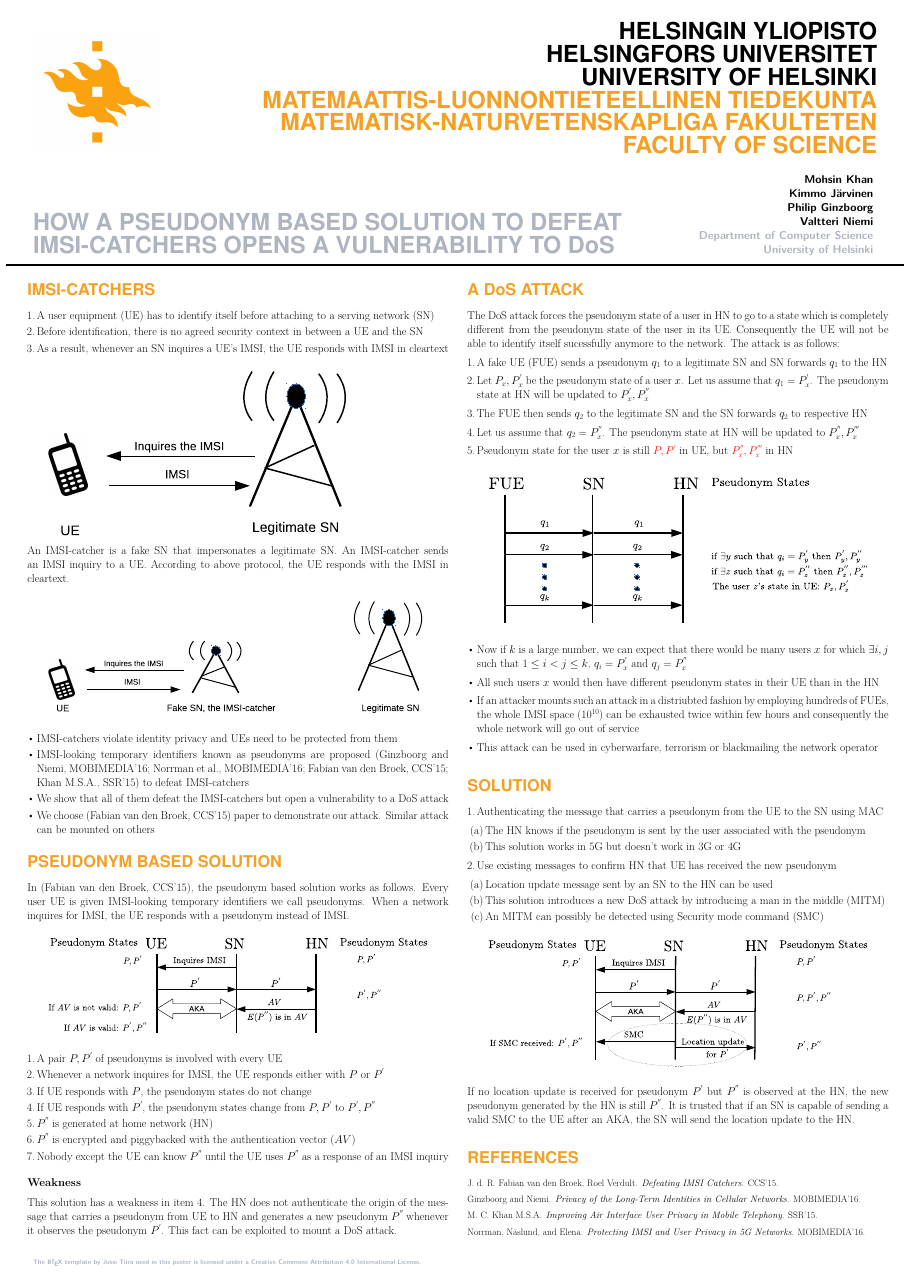
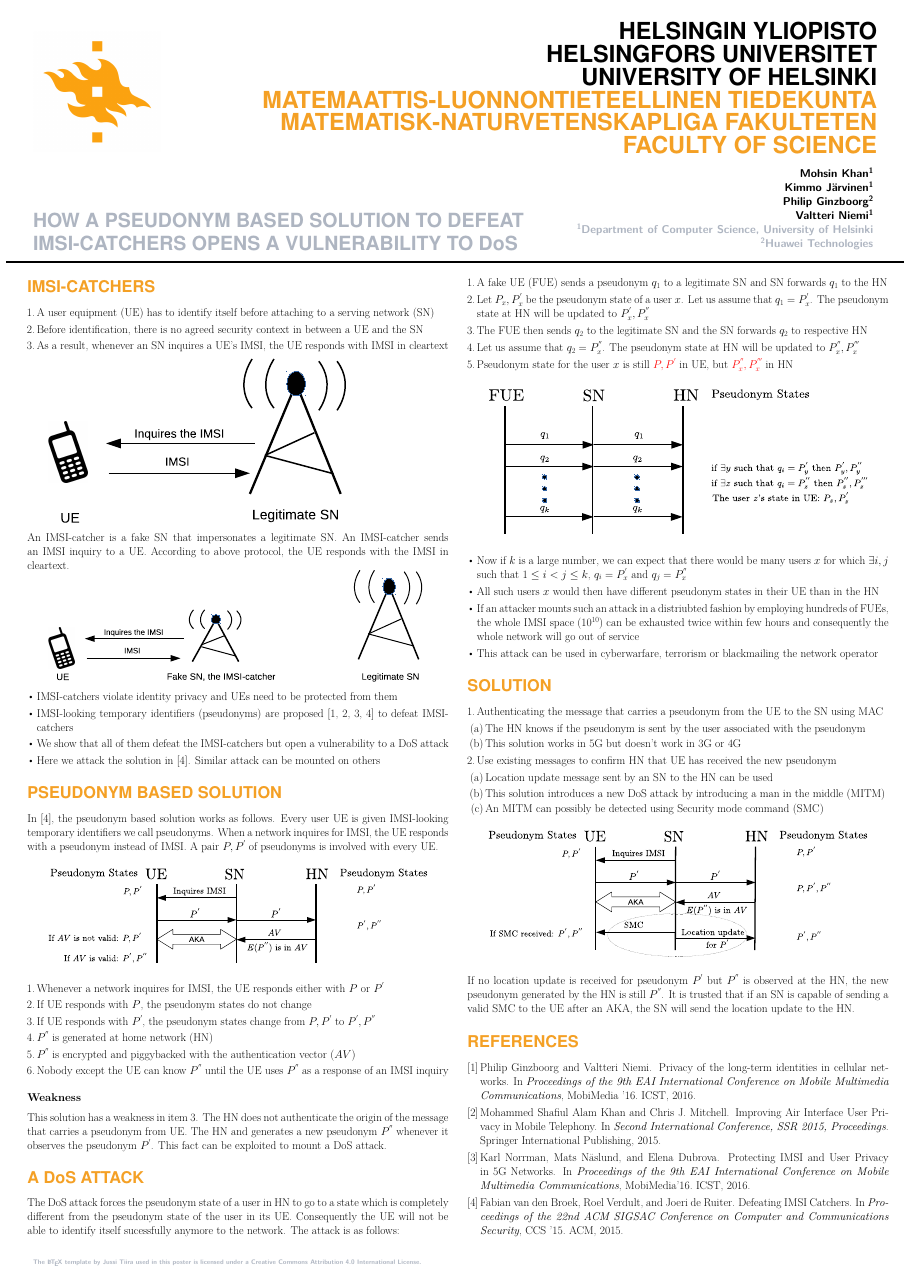
Before and after one commit to mdmohsinalikhan/5G, a LaTeX poster (Poster_for_demo_day/poster.tex, which reads Poster_for_demo_day/ref.bib): the whole page. Compiled offline with pdfLaTeX.

Commit message:
valtteris comment corrected

```diff
--- a/Poster_for_demo_day/poster.tex
+++ b/Poster_for_demo_day/poster.tex
@@ -6,7 +6,7 @@
 \usepackage{siunitx}
 \usepackage{graphicx}
 \usepackage{booktabs}
-\usepackage[round]{natbib}
+%\usepackage[round]{natbib}
 \usepackage[font=small]{caption}
 \usepackage{lmodern}
 \usepackage[overload]{textcase}
@@ -69,13 +69,13 @@
 
 
 \begin{multicols}{2}
-\begin{minipage}[t]{1.4\linewidth}
+\begin{minipage}[t]{1.5\linewidth}
 \vspace{10pt}
 \begin{flushleft}
 \begin{spacing}{5}
 %\begin{center}
 % Highlight two first words of the title with the faculty color
-{\Huge\usefont{T1}{phv}{bx}{n}\textcolor{gray}{\MakeUppercase{How a Pseudonym Based Solution to Defeat IMSI-catchers Opens a Vulnerability to} DoS} \MakeUppercase{}} \\
+{\huge\usefont{T1}{phv}{bx}{n}\textcolor{gray}{\MakeUppercase{How a Pseudonym Based Solution to Defeat IMSI-catchers Opens a Vulnerability to} DoS} \MakeUppercase{}} \\
 
 %\end{center}
 \end{spacing}
@@ -83,15 +83,16 @@
 \end{minipage}
 
 \begin{minipage}[t]{.95\linewidth} % title
-\vspace{-90pt} % Alingns the parallel minipages on top
+\vspace{-110pt} % Alingns the parallel minipages on top
 \begin{flushright}
 \textsf{\bfseries
-Mohsin Khan \\
-Kimmo Järvinen\\
-Philip Ginzboorg\\
-Valtteri Niemi\\
+Mohsin Khan$^\textbf{1}$ \\
+Kimmo Järvinen$^\textbf{1}$\\
+Philip Ginzboorg$^\textbf{2}$\\
+Valtteri Niemi$^\textbf{1}$\\
 } % Text size for a1 posters
-\textcolor{gray}{\textsf{\bfseries{Department of Computer Science\\University of Helsinki}}}
+\textcolor{gray}{\textsf{\bfseries{$^\textbf{1}$Department of Computer Science, University of Helsinki}}}\\
+\textcolor{gray}{\textsf{\bfseries{$^\textbf{2}$Huawei Technologies}}}
 \end{flushright}
 \end{minipage}
 \end{multicols}
@@ -125,36 +126,35 @@ An IMSI-catcher is a fake SN that impersonates a legitimate SN. An IMSI-catcher
 
 \begin{center}
 \begin{minipage}[t]{0.9\linewidth} % logo
-\vspace{.25cm} % Alingns the parallel minipages on top
+\vspace{-1.5cm} % Alingns the parallel minipages on top
 \includegraphics[width=1\linewidth]{IMSI-catcher1.eps}
 \hspace{0pt}
-\vspace{.25cm} % Alingns the parallel minipages on top
+\vspace{-.75cm} % Alingns the parallel minipages on top
 \end{minipage}
 \end{center}
 
 
 \begin{itemize}
 \item IMSI-catchers violate identity privacy and UEs need to be protected from them
-\item IMSI-looking temporary identifiers known as pseudonyms are proposed \citep{Ginzboorg_Niemi_2016,Norrman_Naslund_Dubrova_2016,CCS15,SSR15} to defeat IMSI-catchers
+\item IMSI-looking temporary identifiers (pseudonyms) are proposed \cite{Ginzboorg_Niemi_2016,SSR15,Norrman_Naslund_Dubrova_2016,CCS15} to defeat IMSI-catchers
 \item We show that all of them defeat the IMSI-catchers but open a vulnerability to a DoS attack
-\item We choose \citep{CCS15} paper to demonstrate our attack. Similar attack can be mounted on others
+\item Here we attack the solution in \cite{CCS15}. Similar attack can be mounted on others
 \end{itemize}
 
 
 \section{Pseudonym Based Solution}
-In \citep{CCS15}, the pseudonym based solution works as follows. Every user UE is given IMSI-looking temporary identifiers we call pseudonyms. When a network inquires for IMSI, the UE responds with a pseudonym instead of IMSI.
+In \cite{CCS15}, the pseudonym based solution works as follows. Every user UE is given IMSI-looking temporary identifiers we call pseudonyms. When a network inquires for IMSI, the UE responds with a pseudonym instead of IMSI. A pair $P,P^{'}$ of pseudonyms is involved with every UE.
 
 \begin{center}
 \begin{minipage}[t]{0.9\linewidth} % logo
-\vspace{.25cm} % Alingns the parallel minipages on top
+\vspace{.1cm} % Alingns the parallel minipages on top
 \includegraphics[width=1\linewidth]{ccs_solution.eps}
 \hspace{0pt}
-\vspace{.25cm}
+\vspace{.1cm}
 \end{minipage}
 \end{center}
 
 \begin{enumerate}
-\item A pair $P,P^{'}$ of pseudonyms is involved with every UE
 \item Whenever a network inquires for IMSI, the UE responds either with $P$ or $P^{'}$
 \item If UE responds with $P$, the pseudonym states do not change
 \item \label{item:weakness} If UE responds with $P^{'}$, the pseudonym states change from $P,P^{'}$ to $P^{'},P^{''}$
@@ -163,7 +163,7 @@ In \citep{CCS15}, the pseudonym based solution works as follows. Every user UE i
 \item Nobody except the UE can know $P^{''}$ until the UE uses $P^{''}$ as a response of an IMSI inquiry
 \end{enumerate}
 
-\subsection*{Weakness}This solution has a weakness in item \ref{item:weakness}. The HN does not authenticate the origin of the message that carries a pseudonym from UE to HN and generates a new pseudonym $P^{''}$ whenever it observes the pseudonym $P^{'}$. This fact can be exploited to mount a DoS attack.
+\subsection*{Weakness}This solution has a weakness in item \ref{item:weakness}. The HN does not authenticate the origin of the message that carries a pseudonym from UE.  The HN and generates a new pseudonym $P^{''}$ whenever it observes the pseudonym $P^{'}$. This fact can be exploited to mount a DoS attack.
 
 \section{A D\MakeLowercase{o}S Attack}
 The DoS attack forces the pseudonym state of a user in HN to go to a state which is completely different from the pseudonym state of the user in its UE. Consequently the UE will not be able to identify itself sucessfully anymore to the network. The attack is as follows:
--- a/Poster_for_demo_day/ref.bib
+++ b/Poster_for_demo_day/ref.bib
@@ -4,3 +1,7 @@ booktitle={9th EAI International Conference on Mobile Multimedia Communications,
-publisher={ },
-author={Norrman and Näslund and Elena},
-year={MOBIMEDIA'16}
+@inproceedings{Norrman_Naslund_Dubrova_2016,
+ author = {Norrman, Karl and N\"{a}slund, Mats and Dubrova, Elena},
+ title = {{P}rotecting {IMSI} and {U}ser {P}rivacy in {5G} {N}etworks},
+ booktitle = {Proceedings of the 9th EAI International Conference on Mobile Multimedia Communications},
+ series = {MobiMedia'16},
+ year = {2016},
+ publisher = {ICST},
@@ -7,17 +13,16 @@ year={MOBIMEDIA'16}
+ booktitle = {Proceedings of the 9th EAI International Conference on Mobile Multimedia Communications},
+ series = {MobiMedia '16},
+ year = {2016},
+ publisher = {ICST},
 }
 
 
-@inbook{Ginzboorg_Niemi_2016,
-title={Privacy of the Long-Term Identities in Cellular Networks},
-booktitle={9th EAI International Conference on Mobile Multimedia Communications,Xi'an,People's Republic of China},
-publisher={ },
-author={Ginzboorg and Niemi},
-year={MOBIMEDIA'16}
+@inproceedings{CCS15,
+ author = {van den Broek, Fabian and Verdult, Roel and de Ruiter, Joeri},
+ title = {{D}efeating {IMSI} {C}atchers},
+ booktitle = {Proceedings of the 22nd ACM SIGSAC Conference on Computer and Communications Security},
+ series = {CCS '15},
+ year = {2015},
+ publisher = {ACM},
 }
 
-@inbook{CCS15,
-title={Defeating IMSI Catchers},
-booktitle={Proceedings of the 22nd ACM SIGSAC Conference on Computer and Communications Security},
-publisher={ },
-author={Fabian van den Broek, Roel Verdult, Joeri de Ruiter},
-year={CCS'15}
@@ -29,6 +30,9 @@ booktitle={Security Standardisation Research. Lecture Notes in Computer Science,
-publisher={ },
-author={Khan M.S.A., Mitchell C.J.},
-year={SSR'15}
+@inproceedings{SSR15,
+ author = {Khan, Mohammed Shafiul Alam and Mitchell, Chris J.},
+ title = {{I}mproving {A}ir {I}nterface {U}ser {P}rivacy in {M}obile {T}elephony},
+ booktitle = {Second International Conference, SSR 2015, Proceedings},
+ year = {2015},
+ publisher = {Springer International Publishing},
 }
 
 
```
Also changed, not shown: Poster_for_demo_day/IMSI-catcher.jpg (added), Poster_for_demo_day/attack.jpg (added), Poster_for_demo_day/poster.bbl, Poster_for_demo_day/poster.pdf, Poster_for_demo_day/poster.tex (8 more changed lines), Poster_for_demo_day/ref.bib (12 more changed lines), 8 other files.
